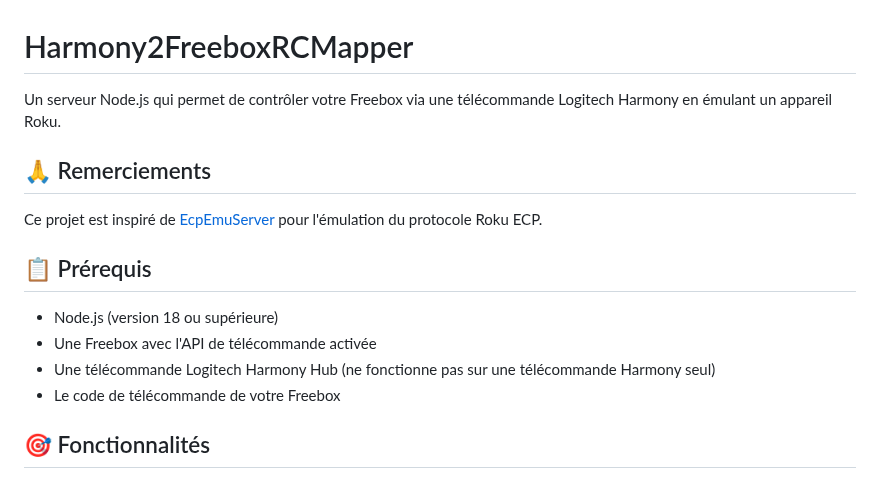
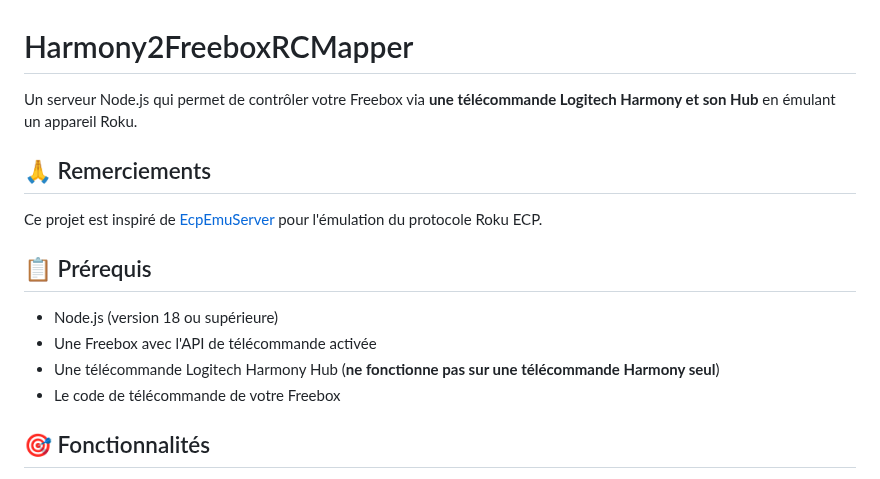
Before and after one commit to albanvn/Harmony2FreeboxRCMapper, a Markdown page: README.md, the part around the change. GitHub-like rendering.

```diff
--- a/README.md
+++ b/README.md
@@ -1,6 +1,6 @@
 # Harmony2FreeboxRCMapper
 
-Un serveur Node.js qui permet de contrôler votre Freebox via une télécommande Logitech Harmony en émulant un appareil Roku.
+Un serveur Node.js qui permet de contrôler votre Freebox via **une télécommande Logitech Harmony et son Hub** en émulant un appareil Roku.
 
 ## 🙏 Remerciements
 
@@ -10,7 +10,7 @@ Ce projet est inspiré de [EcpEmuServer](https://github.com/logantgt/EcpEmuServe
 
 - Node.js (version 18 ou supérieure)
 - Une Freebox avec l'API de télécommande activée
-- Une télécommande Logitech Harmony Hub (ne fonctionne pas sur une télécommande Harmony seul)
+- Une télécommande Logitech Harmony Hub (**ne fonctionne pas sur une télécommande Harmony seul**)
 - Le code de télécommande de votre Freebox
 
 ## 🎯 Fonctionnalités
```
Also changed, not shown: README_dev.md (+2 -2 lines), README_en.md (+2 -2 lines).
